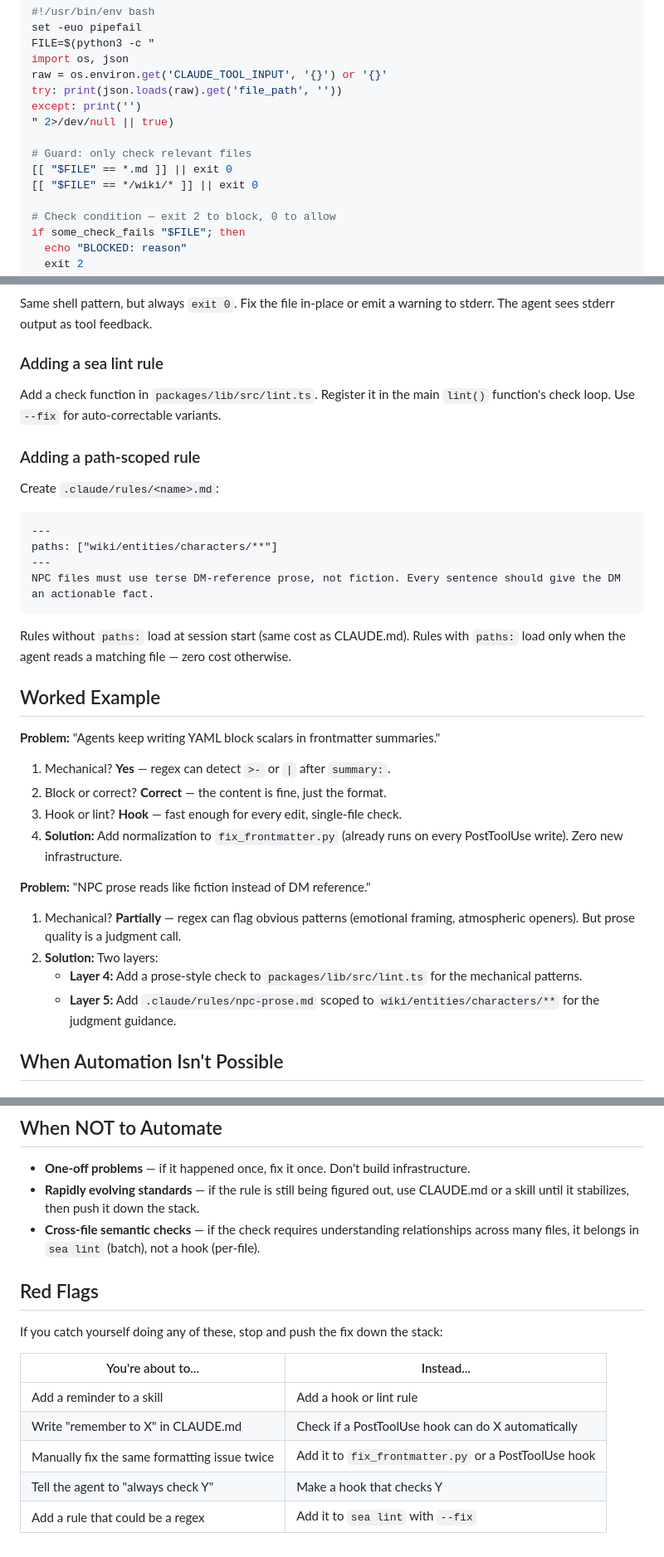
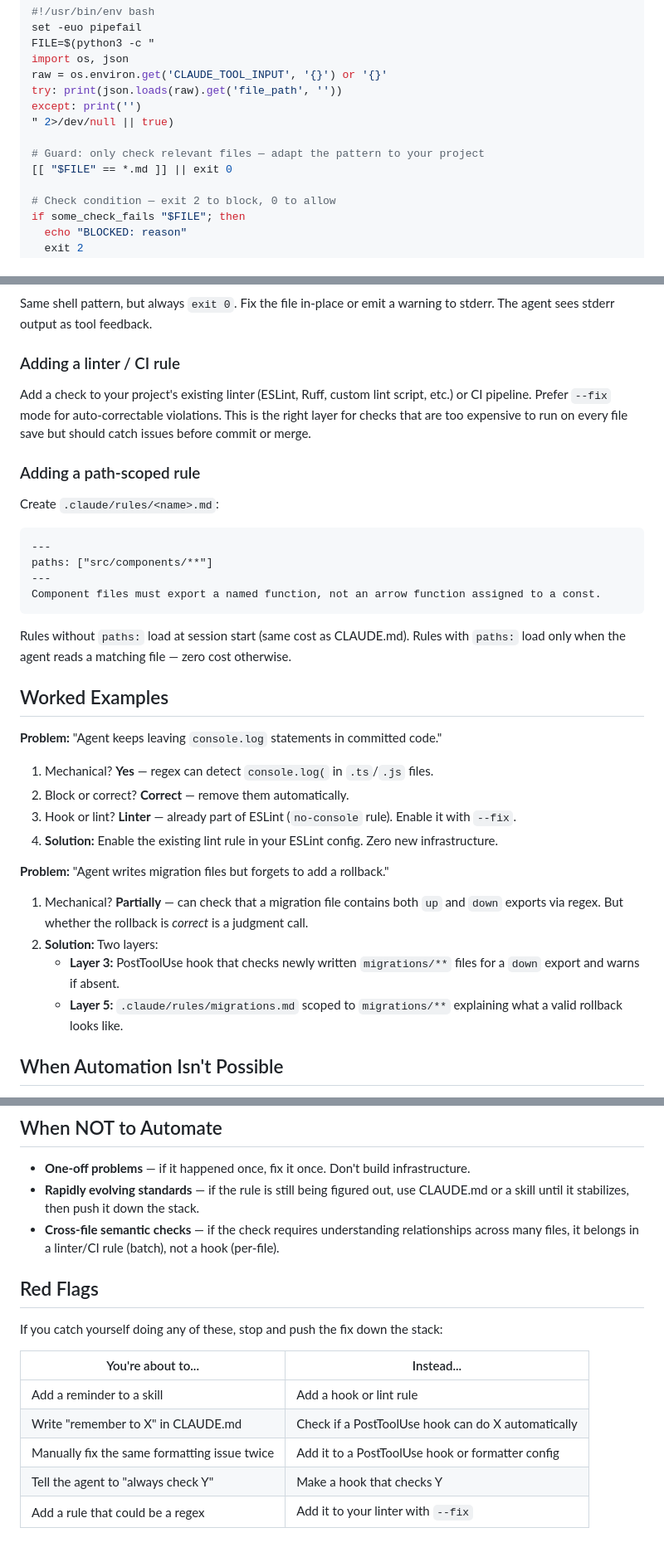
Before and after one commit to Thedougler/agent-skills, a Markdown page: enforced-in-code/SKILL.md, 3 parts joined by grey strips. Shown at 83% size. Rendered like a GitHub page.

Commit message:
feat(enforced-in-code): generalize skill for any project
Replace sea lint / fix_frontmatter.py / wiki path references with
generic equivalents. Worked examples now use console.log and migrations
instead of shattered-sea-specific NPC/frontmatter scenarios.

````diff
--- a/enforced-in-code/SKILL.md
+++ b/enforced-in-code/SKILL.md
@@ -82,9 +82,8 @@ try: print(json.loads(raw).get('file_path', ''))
 except: print('')
 " 2>/dev/null || true)
 
-# Guard: only check relevant files
+# Guard: only check relevant files — adapt the pattern to your project
 [[ "$FILE" == *.md ]] || exit 0
-[[ "$FILE" == */wiki/* ]] || exit 0
 
 # Check condition — exit 2 to block, 0 to allow
 if some_check_fails "$FILE"; then
@@ -103,37 +102,37 @@ Register in `.claude/settings.json`:
 
 Same shell pattern, but always `exit 0`. Fix the file in-place or emit a warning to stderr. The agent sees stderr output as tool feedback.
 
-### Adding a sea lint rule
+### Adding a linter / CI rule
 
-Add a check function in `packages/lib/src/lint.ts`. Register it in the main `lint()` function's check loop. Use `--fix` for auto-correctable variants.
+Add a check to your project's existing linter (ESLint, Ruff, custom lint script, etc.) or CI pipeline. Prefer `--fix` mode for auto-correctable violations. This is the right layer for checks that are too expensive to run on every file save but should catch issues before commit or merge.
 
 ### Adding a path-scoped rule
 
 Create `.claude/rules/<name>.md`:
 ```markdown
 ---
-paths: ["wiki/entities/characters/**"]
+paths: ["src/components/**"]
 ---
-NPC files must use terse DM-reference prose, not fiction. Every sentence should give the DM an actionable fact.
+Component files must export a named function, not an arrow function assigned to a const.
 ```
 
 Rules without `paths:` load at session start (same cost as CLAUDE.md). Rules with `paths:` load only when the agent reads a matching file — zero cost otherwise.
 
-## Worked Example
+## Worked Examples
 
-**Problem:** "Agents keep writing YAML block scalars in frontmatter summaries."
+**Problem:** "Agent keeps leaving `console.log` statements in committed code."
 
-1. Mechanical? **Yes** — regex can detect `>-` or `|` after `summary:`.
-2. Block or correct? **Correct** — the content is fine, just the format.
-3. Hook or lint? **Hook** — fast enough for every edit, single-file check.
-4. **Solution:** Add normalization to `fix_frontmatter.py` (already runs on every PostToolUse write). Zero new infrastructure.
+1. Mechanical? **Yes** — regex can detect `console.log(` in `.ts`/`.js` files.
+2. Block or correct? **Correct** — remove them automatically.
+3. Hook or lint? **Linter** — already part of ESLint (`no-console` rule). Enable it with `--fix`.
+4. **Solution:** Enable the existing lint rule in your ESLint config. Zero new infrastructure.
 
-**Problem:** "NPC prose reads like fiction instead of DM reference."
+**Problem:** "Agent writes migration files but forgets to add a rollback."
 
-1. Mechanical? **Partially** — regex can flag obvious patterns (emotional framing, atmospheric openers). But prose quality is a judgment call.
+1. Mechanical? **Partially** — can check that a migration file contains both `up` and `down` exports via regex. But whether the rollback is *correct* is a judgment call.
 2. **Solution:** Two layers:
-   - **Layer 4:** Add a prose-style check to `packages/lib/src/lint.ts` for the mechanical patterns.
-   - **Layer 5:** Add `.claude/rules/npc-prose.md` scoped to `wiki/entities/characters/**` for the judgment guidance.
+   - **Layer 3:** PostToolUse hook that checks newly written `migrations/**` files for a `down` export and warns if absent.
+   - **Layer 5:** `.claude/rules/migrations.md` scoped to `migrations/**` explaining what a valid rollback looks like.
 
 ## When Automation Isn't Possible
 
@@ -149,7 +148,7 @@ If a problem truly can't be addressed in code at all — say, a creative directi
 
 - **One-off problems** — if it happened once, fix it once. Don't build infrastructure.
 - **Rapidly evolving standards** — if the rule is still being figured out, use CLAUDE.md or a skill until it stabilizes, then push it down the stack.
-- **Cross-file semantic checks** — if the check requires understanding relationships across many files, it belongs in `sea lint` (batch), not a hook (per-file).
+- **Cross-file semantic checks** — if the check requires understanding relationships across many files, it belongs in a linter/CI rule (batch), not a hook (per-file).
 
 ## Red Flags
 
@@ -159,6 +158,6 @@ If you catch yourself doing any of these, stop and push the fix down the stack:
 |---|---|
 | Add a reminder to a skill | Add a hook or lint rule |
 | Write "remember to X" in CLAUDE.md | Check if a PostToolUse hook can do X automatically |
-| Manually fix the same formatting issue twice | Add it to `fix_frontmatter.py` or a PostToolUse hook |
+| Manually fix the same formatting issue twice | Add it to a PostToolUse hook or formatter config |
 | Tell the agent to "always check Y" | Make a hook that checks Y |
-| Add a rule that could be a regex | Add it to `sea lint` with `--fix` |
+| Add a rule that could be a regex | Add it to your linter with `--fix` |
````
Also changed, not shown: other parts of enforced-in-code/SKILL.md (+2 -2 lines), README.md (+1 -1 lines).
